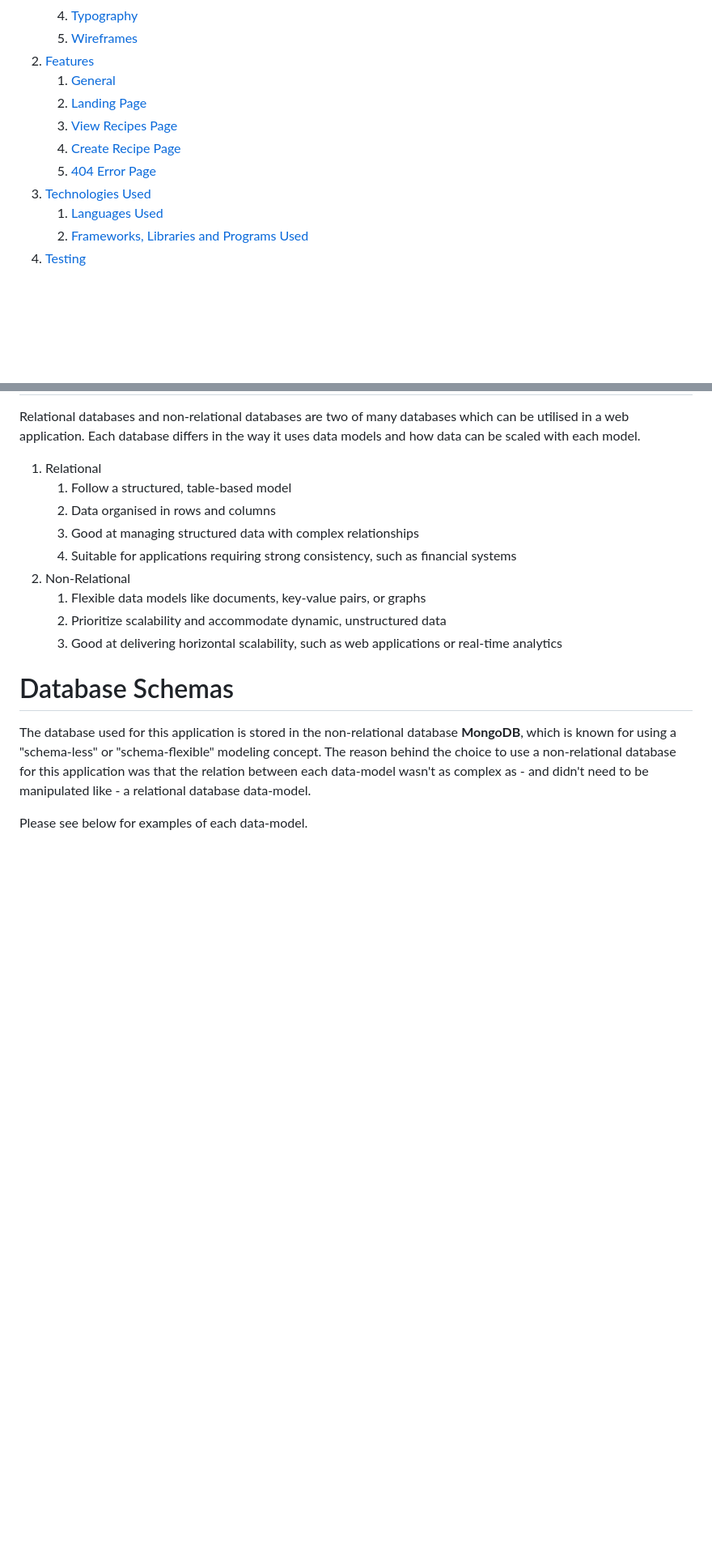
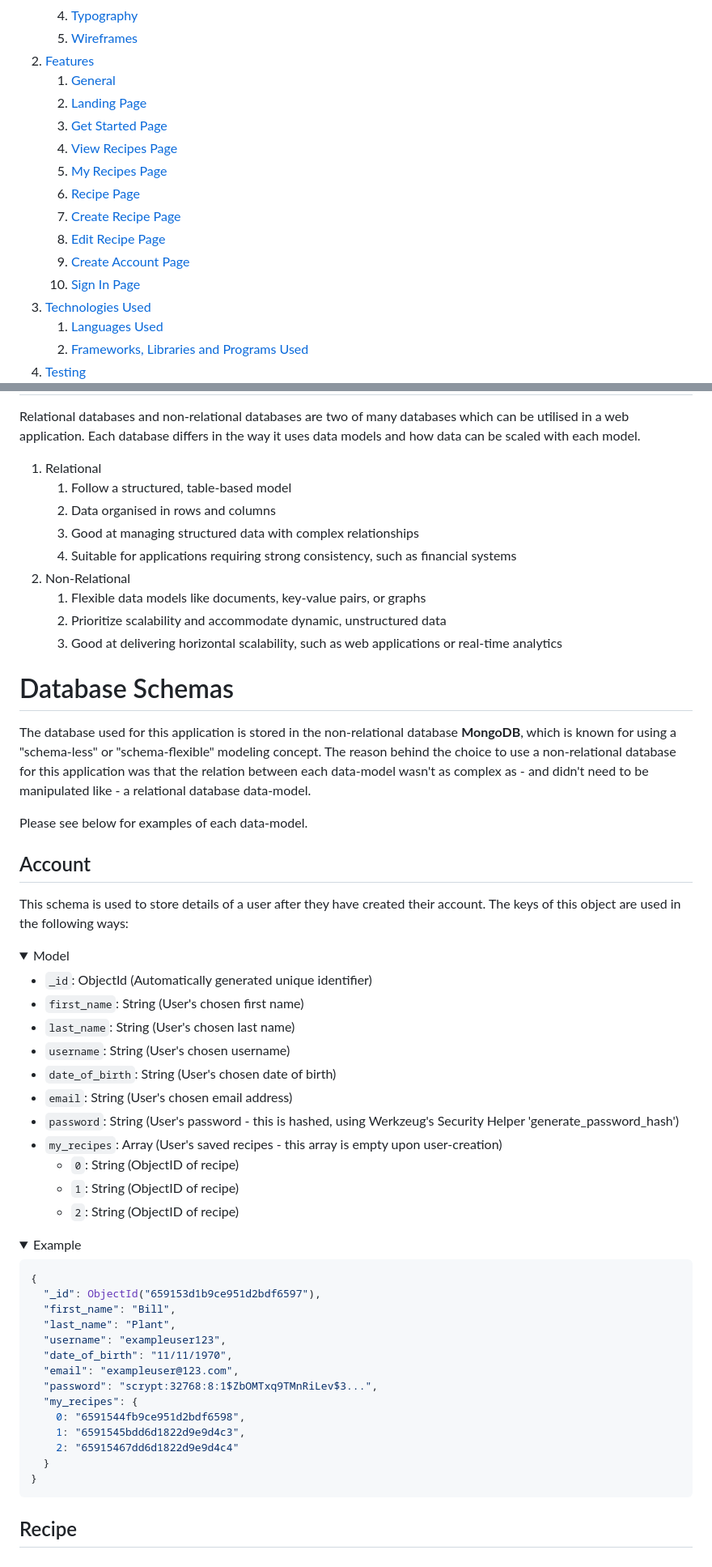
Before and after one commit to Genty83/My-Cook-Hub, a Markdown page: README.md, 2 parts joined by grey strips. Shown at 81% size. Drawn GitHub-style; folded sections open; blank space fills up the shorter version.

Commit message:
Made changes to readme file

````diff
--- a/README.md
+++ b/README.md
@@ -17,9 +17,14 @@ Visit the deployed site [here]().
 2. [Features](#features)
     1. [General](#general)
     2. [Landing Page](#landing-page)
-    3. [View Recipes Page](#view-recipes-page)
-    4. [Create Recipe Page](#create-recipe-page)
-    5. [404 Error Page](#404-error-page)
+    3. [Get Started Page](#get-started-page)
+    4. [View Recipes Page](#view-recipes-page)
+    5. [My Recipes Page](#my-recipes-page)
+    6. [Recipe Page](#recipe-page)
+    7. [Create Recipe Page](#create-recipe-page)
+    8. [Edit Recipe Page](#edit-recipe-page)
+    9. [Create Account Page](#create-account-page)
+    10. [Sign In Page](#sign-in-page)
 3. [Technologies Used](#technologies-used)
     1. [Languages Used](#languages-used)
     2. [Frameworks, Libraries and Programs Used](#frameworks-libraries-and-programs-used)
@@ -108,3 +132,47 @@ Relational databases and non-relational databases are two of many databases whic
 The database used for this application is stored in the non-relational database __MongoDB__, which is known for using a "schema-less" or "schema-flexible" modeling concept. The reason behind the choice to use a non-relational database for this application was that the relation between each data-model wasn't as complex as - and didn't need to be manipulated like - a relational database data-model.
 
 Please see below for examples of each data-model.
+
+## Account
+
+This schema is used to store details of a user after they have created their account. The keys of this object are used in the following ways:
+
+<details>
+<summary>Model</summary>
+
+- `_id`: ObjectId (Automatically generated unique identifier)
+- `first_name`: String (User's chosen first name)
+- `last_name`: String (User's chosen last name)
+- `username`: String (User's chosen username)
+- `date_of_birth`: String (User's chosen date of birth)
+- `email`: String (User's chosen email address)
+- `password`: String (User's password - this is hashed, using Werkzeug's Security Helper 'generate_password_hash')
+- `my_recipes`: Array (User's saved recipes - this array is empty upon user-creation)
+  - `0`: String (ObjectID of recipe)
+  - `1`: String (ObjectID of recipe)
+  - `2`: String (ObjectID of recipe)
+
+</details>
+
+<details>
+<summary>Example</summary>
+
+```json
+{
+  "_id": ObjectId("659153d1b9ce951d2bdf6597"),
+  "first_name": "Bill",
+  "last_name": "Plant",
+  "username": "exampleuser123",
+  "date_of_birth": "11/11/1970",
+  "email": "exampleuser@123.com",
+  "password": "scrypt:32768:8:1$ZbOMTxq9TMnRiLev$3...",
+  "my_recipes": {
+    0: "6591544fb9ce951d2bdf6598",
+    1: "6591545bdd6d1822d9e9d4c3",
+    2: "65915467dd6d1822d9e9d4c4"
+  }
+}
+```
+</details>
+
+## Recipe
````
Also changed, not shown: other parts of README.md (+21 -2 lines).
